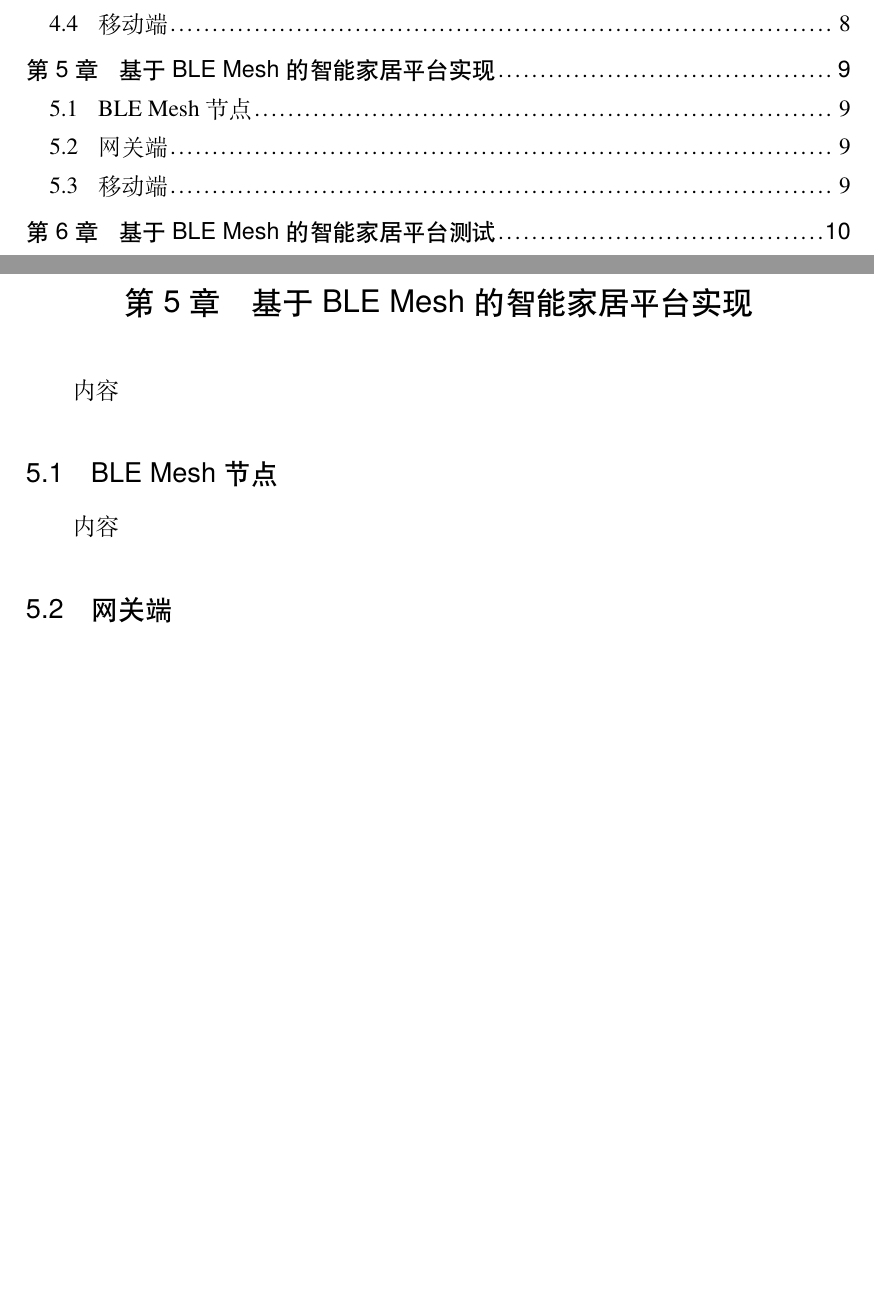
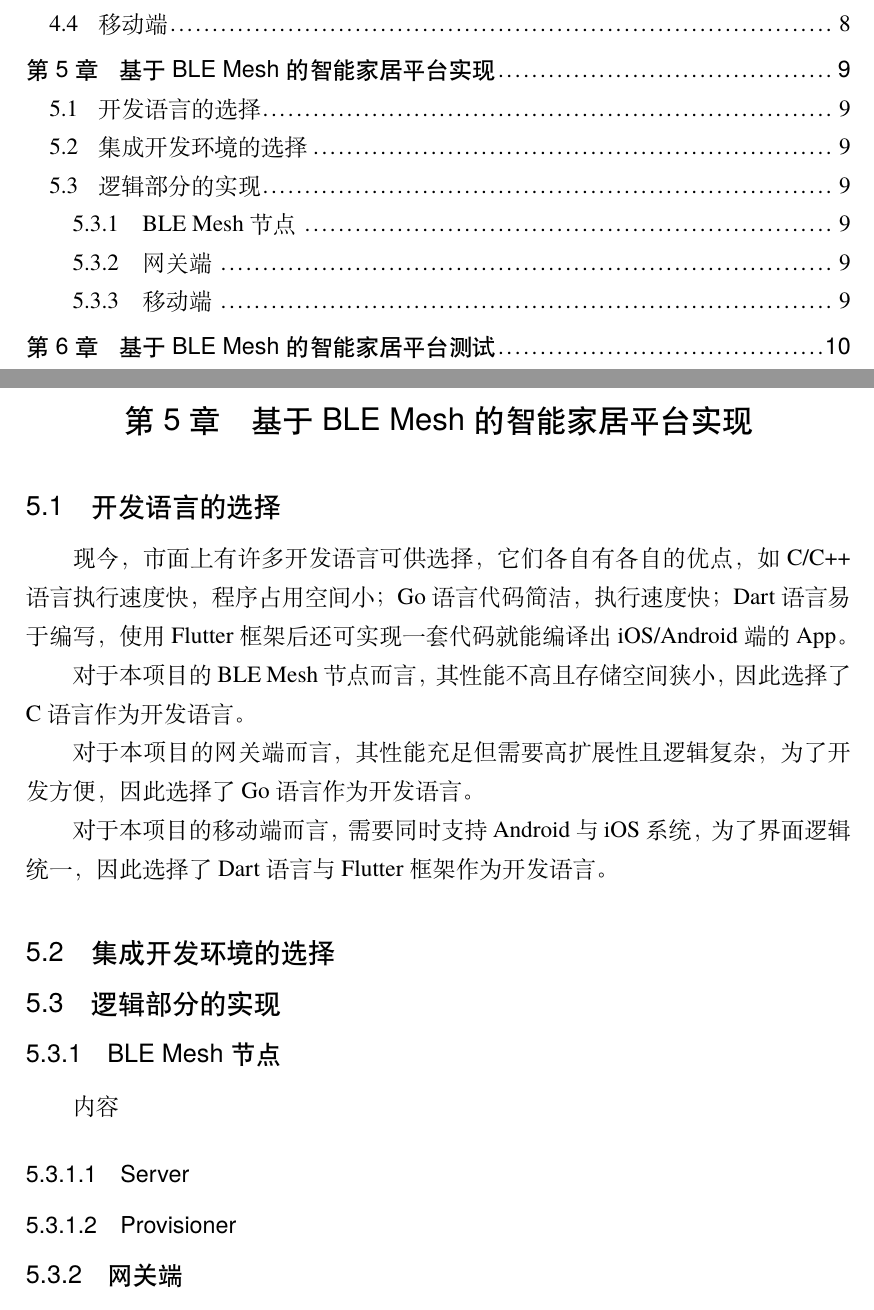
Before and after one commit to Zh4iYuJia/BLEmeshPaper, a LaTeX thesis (main.tex, which reads data/chap05.tex): two parts of pages 4 and 13 of 16 before the commit and two parts of pages 4 and 14 of 17 after it, joined at a grey line, cut so that both start at the same text, the shorter picture padded with empty space. Compiled offline with XeLaTeX; a missing font is replaced by an installed copy or a similar font.

Commit message:
修改第5章架构；完成5.1 开发语言的选择

```diff
--- a/data/chap05.tex
+++ b/data/chap05.tex
@@ -1,11 +1,22 @@
 \chapter{基于BLE Mesh的智能家居平台实现}
+\section{开发语言的选择}
+现今，市面上有许多开发语言可供选择，它们各自有各自的优点，如C/C++语言执行速度快，程序占用空间小；Go语言代码简洁，执行速度快；Dart语言易于编写，使用Flutter框架后还可实现一套代码就能编译出iOS/Android端的App。
+
+对于本项目的BLE Mesh节点而言，其性能不高且存储空间狭小，因此选择了C语言作为开发语言。
+
+对于本项目的网关端而言，其性能充足但需要高扩展性且逻辑复杂，为了开发方便，因此选择了Go语言作为开发语言。
+
+对于本项目的移动端而言，需要同时支持Android与iOS系统，为了界面逻辑统一，因此选择了Dart语言与Flutter框架作为开发语言。
+\section{集成开发环境的选择}
+
+\section{逻辑部分的实现}
+\subsection{BLE Mesh节点}
+内容
+\subsubsection{Server}
+\subsubsection{Provisioner}
+
+\subsection{网关端}
 内容
 
-\section{BLE Mesh节点}
+\subsection{移动端}
 内容
-
-\section{网关端}
-内容
-
-\section{移动端}
-内容
```
